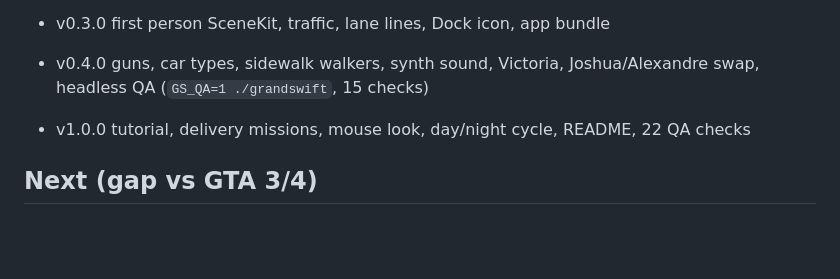
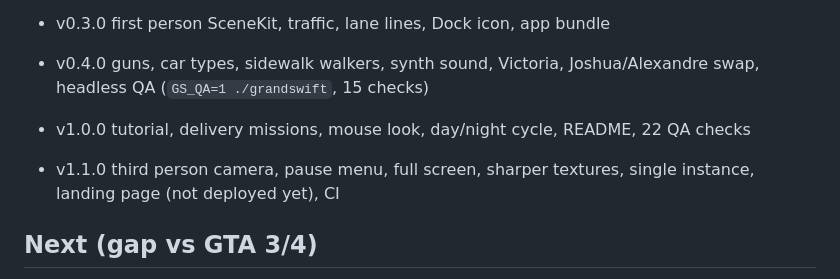
Before and after one commit to nulljosh/grandswift, a Markdown page: roadmap.md, the part around the change. GitHub-like rendering; blank space fills up the shorter version.

```diff
--- a/roadmap.md
+++ b/roadmap.md
@@ -9,6 +9,8 @@ A first person Vancouver GTA, measured against GTA 3/4, not trying to be fully f
 - v0.4.0 guns, car types, sidewalk walkers, synth sound, Victoria, Joshua/Alexandre swap, headless QA (`GS_QA=1 ./grandswift`, 15 checks)
 
 - v1.0.0 tutorial, delivery missions, mouse look, day/night cycle, README, 22 QA checks
+
+- v1.1.0 third person camera, pause menu, full screen, sharper textures, single instance, landing page (not deployed yet), CI
 
 ## Next (gap vs GTA 3/4)
 - [x] Mouse look
```
Also changed, not shown: README.md (+2 -2 lines), site/icon.png (added), site/shot.png (added), 5 other files.
